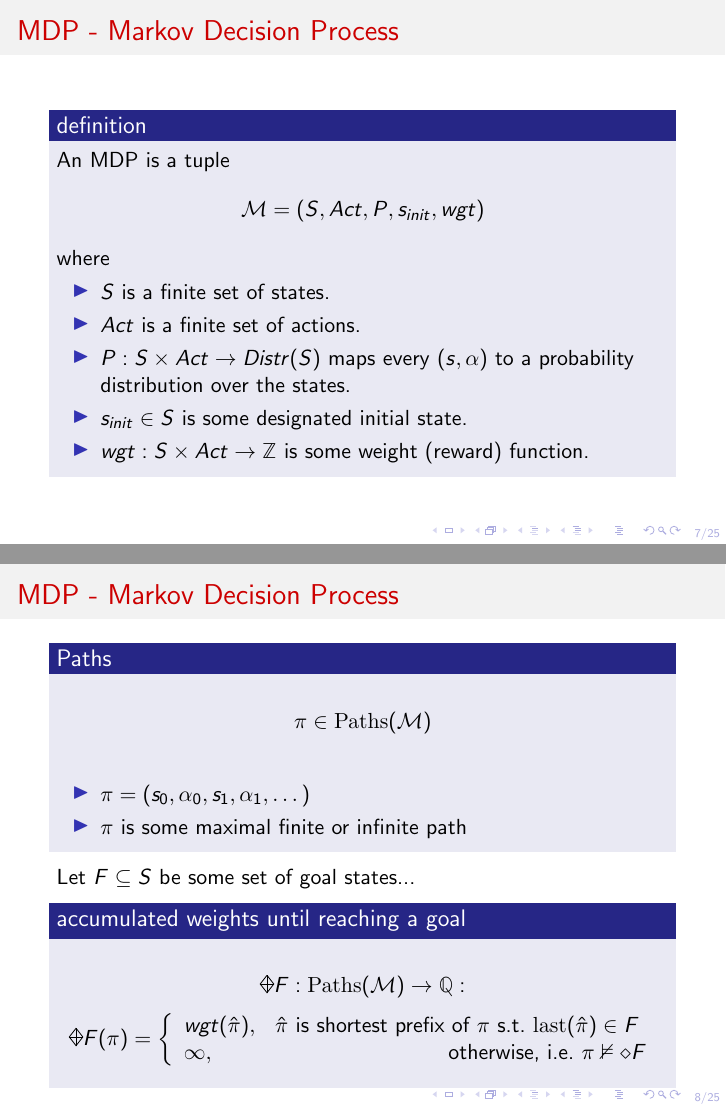
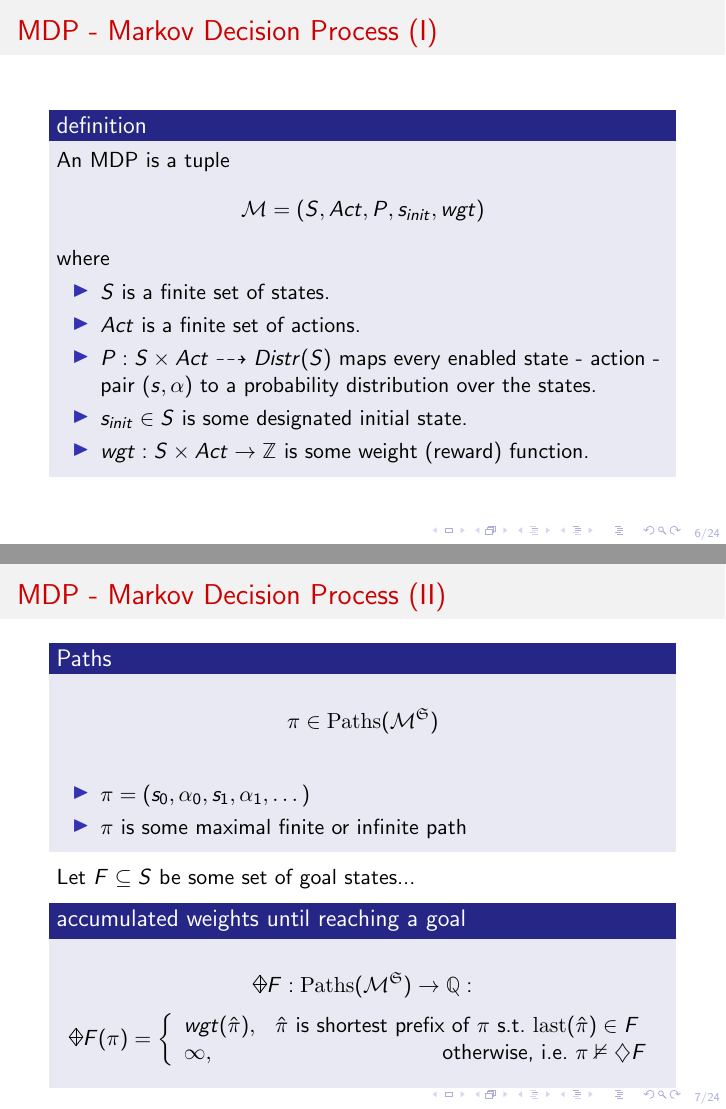
Before and after one commit to Necktschnagge/stochastic-shortest-path-problems-overview, LaTeX slides (slides.tex): pages 15 and 16 of 61 before the commit and pages 19 and 24 of 69 after it, joined at a grey line. Compiled offline with pdfLaTeX.

Commit message:
improvement

```diff
--- a/slides.tex
+++ b/slides.tex
@@ -469,17 +469,17 @@ minimum height=2.5em]
 \end{frame}
 
 \begin{frame}
-	\frametitle{MDP - Markov Decision Process}
+	\frametitle{MDP - Markov Decision Process (I)}
 	\begin{block}{definition}
 		An MDP is a tuple
 		\[ \mathcal{M} = (S, Act, P, s_{init}, wgt)
-		\]
+		\] \pause
 		where
 		\begin{itemize}
-			\item $S$ is a finite set of states.
-			\item $Act$ is a finite set of actions.
-			\item $P: S \times Act \to Distr(S)$ maps every $(s,\alpha)$ to a probability distribution over the states.
-			\item $s_{init} \in S$ is some designated initial state.
+			\item $S$ is a finite set of states. \pause
+			\item $Act$ is a finite set of actions. \pause
+			\item $P: S \times Act \dashrightarrow Distr(S)$ maps every enabled state - action - pair $(s,\alpha)$ to a probability distribution over the states. \pause
+			\item $s_{init} \in S$ is some designated initial state. \pause
 			\item $wgt : S \times Act \to \mathbb{Z}$ is some weight (reward) function.
 		\end{itemize}
 	\end{block}
@@ -498,24 +498,24 @@ minimum height=2.5em]
 	\end{tikzpicture}
 }
 \begin{frame}
-	\frametitle{MDP - Markov Decision Process}
+	\frametitle{MDP - Markov Decision Process (II)}
 	\begin{block}{Paths}
 		\[
-			\pi \in \mathrm{Paths}(\mathcal{M})
-		\] \begin{itemize}
-			\item $\pi = (s_0,\alpha_0,s_1,\alpha_1, \dots)$
-			\item $\pi$ is some maximal finite or infinite path
+			\pi \in \mathrm{Paths}(\mathcal{M}^{\mathfrak{S}})
+		\] \pause \begin{itemize}
+			\item $\pi = (s_0,\alpha_0,s_1,\alpha_1, \dots)$ \pause
+			\item $\pi$ is some maximal finite or infinite path \pause
 		\end{itemize}
 	\end{block}
-	Let $F \subseteq S$ be some set of goal states...
+	Let $F \subseteq S$ be some set of goal states... \pause
 	\begin{block}{accumulated weights until reaching a goal}
 	\[
-	\rawdiaplus F : \mathrm{Paths}(\mathcal{M}) \to \mathbb{Q} :
+	\rawdiaplus F : \mathrm{Paths}(\mathcal{M}^{\mathfrak{S}}) \to \mathbb{Q} :
 	\]
 	\[
 	\rawdiaplus F (\pi) = \bigg\{\begin{array}{lr}
 	wgt(\hat{\pi}), & \text{$\hat{\pi}$ is shortest prefix of $\pi$ s.t. $\mathrm{last}(\hat{\pi}) \in F$  }\\
-	\infty, & \text{otherwise, i.e. $\pi \nvDash \diamond F$}
+	\infty, & \text{otherwise, i.e. $\pi \nvDash \diamondsuit F$}
 	\end{array}
 	\]
 	\end{block}
```
Also changed, not shown: slides.tex (8 more changed lines).
